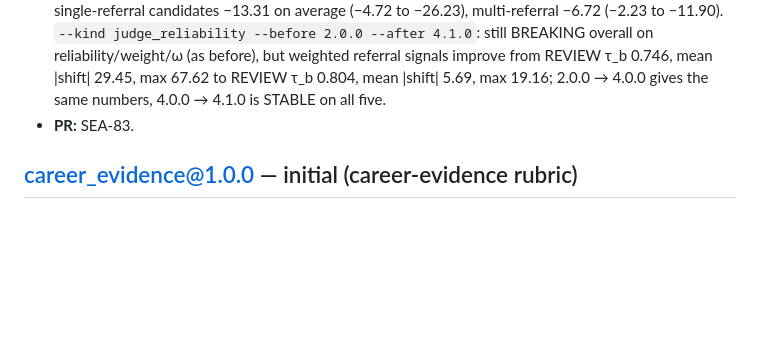
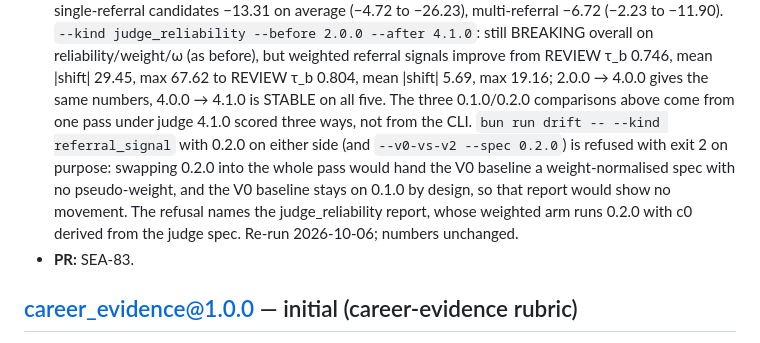
Before and after one commit to sean-lai-sh/talent-graph, a Markdown page: docs/models/CHANGELOG.md, the part around the change. GitHub-like rendering; blank space fills up the shorter version.

Commit message:
docs(models): say why the referral_signal-kind report refuses 0.2.0 (SEA-83)
Re-ran the judge_reliability reports and the three 0.1.0/0.2.0 comparisons;
the numbers already in the entry hold.

Co-Authored-By: Claude Sonnet 5.5 <noreply@anthropic.com>
Claude-Session: https://claude.ai/code/session_01UoNim6rJTZZFQLtB2En9QR

```diff
--- a/docs/models/CHANGELOG.md
+++ b/docs/models/CHANGELOG.md
@@ -182,6 +182,15 @@ even though `registry.ts` is byte-identical. Ship a new version instead.
   before), but weighted referral signals improve from REVIEW τ_b 0.746, mean
   |shift| 29.45, max 67.62 to REVIEW τ_b 0.804, mean |shift| 5.69, max 19.16;
   2.0.0 → 4.0.0 gives the same numbers, 4.0.0 → 4.1.0 is STABLE on all five.
+  The three 0.1.0/0.2.0 comparisons above come from one pass under judge
+  4.1.0 scored three ways, not from the CLI. `bun run drift -- --kind
+  referral_signal` with 0.2.0 on either side (and `--v0-vs-v2 --spec 0.2.0`)
+  is refused with exit 2 on purpose: swapping 0.2.0 into the whole pass would
+  hand the V0 baseline a weight-normalised spec with no pseudo-weight, and the
+  V0 baseline stays on 0.1.0 by design, so that report would show no movement.
+  The refusal names the judge_reliability report, whose weighted arm runs
+  0.2.0 with c0 derived from the judge spec. Re-run 2026-10-06; numbers
+  unchanged.
 - **PR:** SEA-83.
 
 ## career_evidence@1.0.0 — initial (career-evidence rubric)
```
